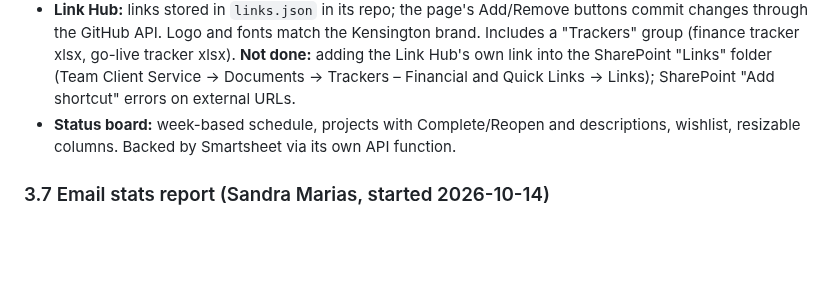
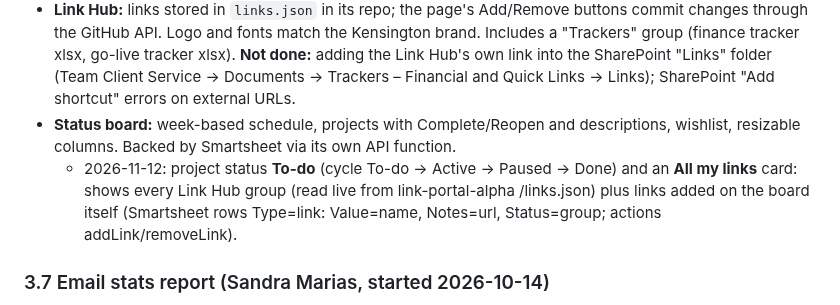
Before and after one commit to NehmanDevelops/Kensington-group-form, a Markdown page: PROJECT_HANDOFF.md, the part around the change. Drawn GitHub-style; blank space fills up the shorter version.

Commit message:
Handoff: status board To-do status + All my links
Co-Authored-By: Claude Opus 5.5 <noreply@anthropic.com>

```diff
--- a/PROJECT_HANDOFF.md
+++ b/PROJECT_HANDOFF.md
@@ -136,6 +136,7 @@ All repos are under GitHub user `NehmanDevelops`. Deploys are on Vercel (`vercel
 - **Customer Success Templates (2026-10-15, Jos):** the page is now `customer-success-templates.html` (old `reporting-request.html` redirects there; Link Hub link renamed). Tab 1 = the unchanged Corporate Reporting Request form; tab 2 = Rebate Templates (Visa card / bank transfer / threshold not met) with fill-ins for percent, months and card last 4, plus Copy. `#rebate` opens tab 2. Jos will send a third rebate template (wire info). Finance Request form also gained an "Email didn't open?" fallback (Outlook web link + copy text) after Lori's mailto failed.
 - **Link Hub:** links stored in `links.json` in its repo; the page's Add/Remove buttons commit changes through the GitHub API. Logo and fonts match the Kensington brand. Includes a "Trackers" group (finance tracker xlsx, go-live tracker xlsx). **Not done:** adding the Link Hub's own link into the SharePoint "Links" folder (Team Client Service → Documents → Trackers – Financial and Quick Links → Links); SharePoint "Add shortcut" errors on external URLs.
 - **Status board:** week-based schedule, projects with Complete/Reopen and descriptions, wishlist, resizable columns. Backed by Smartsheet via its own API function.
+  - 2026-11-12: project status **To-do** (cycle To-do -> Active -> Paused -> Done) and an **All my links** card: shows every Link Hub group (read live from link-portal-alpha /links.json) plus links added on the board itself (Smartsheet rows Type=link: Value=name, Notes=url, Status=group; actions addLink/removeLink).
 
 ### 3.7 Email stats report (Sandra Marias, started 2026-10-14)
 **Ask (Sandra, May 2026, low priority):** she pulls email data from the shared inboxes into Excel by hand (highlight the filed emails in each "COMPLETED EMAILS" folder, paste, pivot) for a daily Phone-and-Email stats message. Wanted: automate the email half. The phone half is auto-generated by the call system.
```
